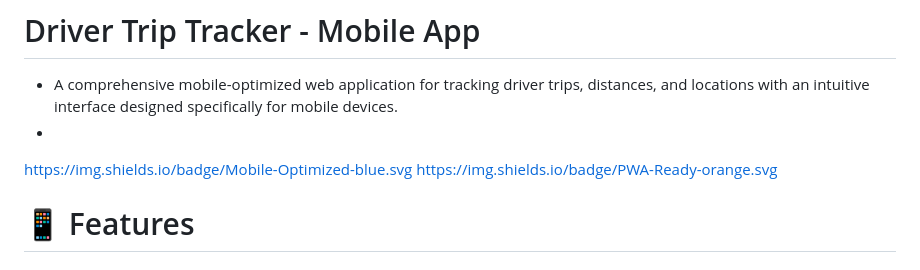
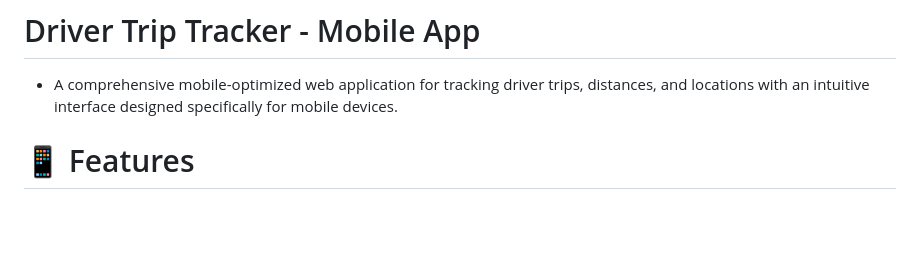
Before and after one commit to RockybhaiRakesh/Trip_Tracker, a Markdown page: README.md, the part around the change. GitHub-like rendering; blank space fills up the shorter version.

Commit message:
Clean up README by removing badge links
Removed unnecessary badge links from README.

```diff
--- a/README.md
+++ b/README.md
@@ -1,9 +1,6 @@
 # Driver Trip Tracker - Mobile App
 - A comprehensive mobile-optimized web application for tracking driver trips, distances, and locations with an intuitive interface designed specifically for mobile devices.
--
 
-https://img.shields.io/badge/Mobile-Optimized-blue.svg
-https://img.shields.io/badge/PWA-Ready-orange.svg
 
 # 📱 Features
 # 🚗 Trip Management
```
